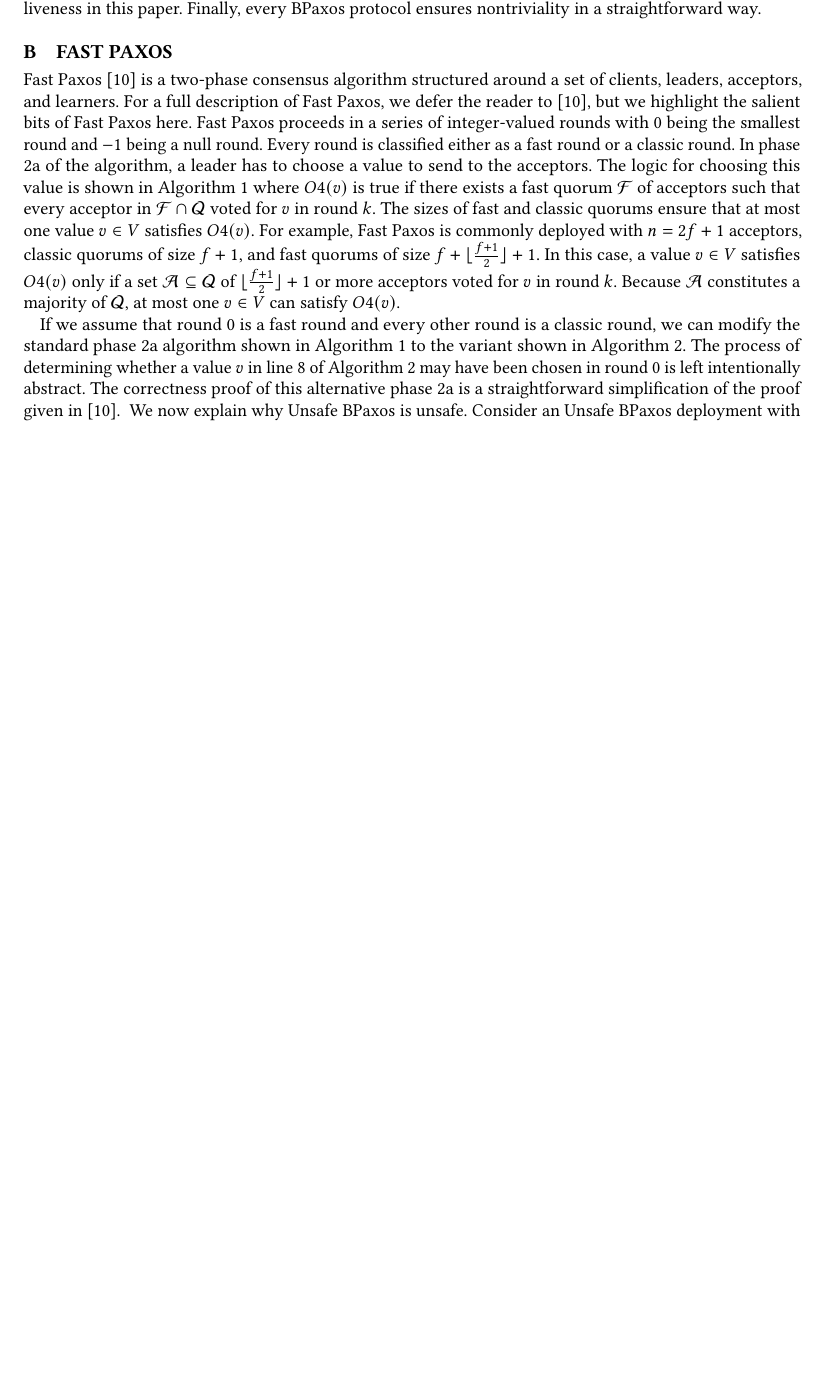
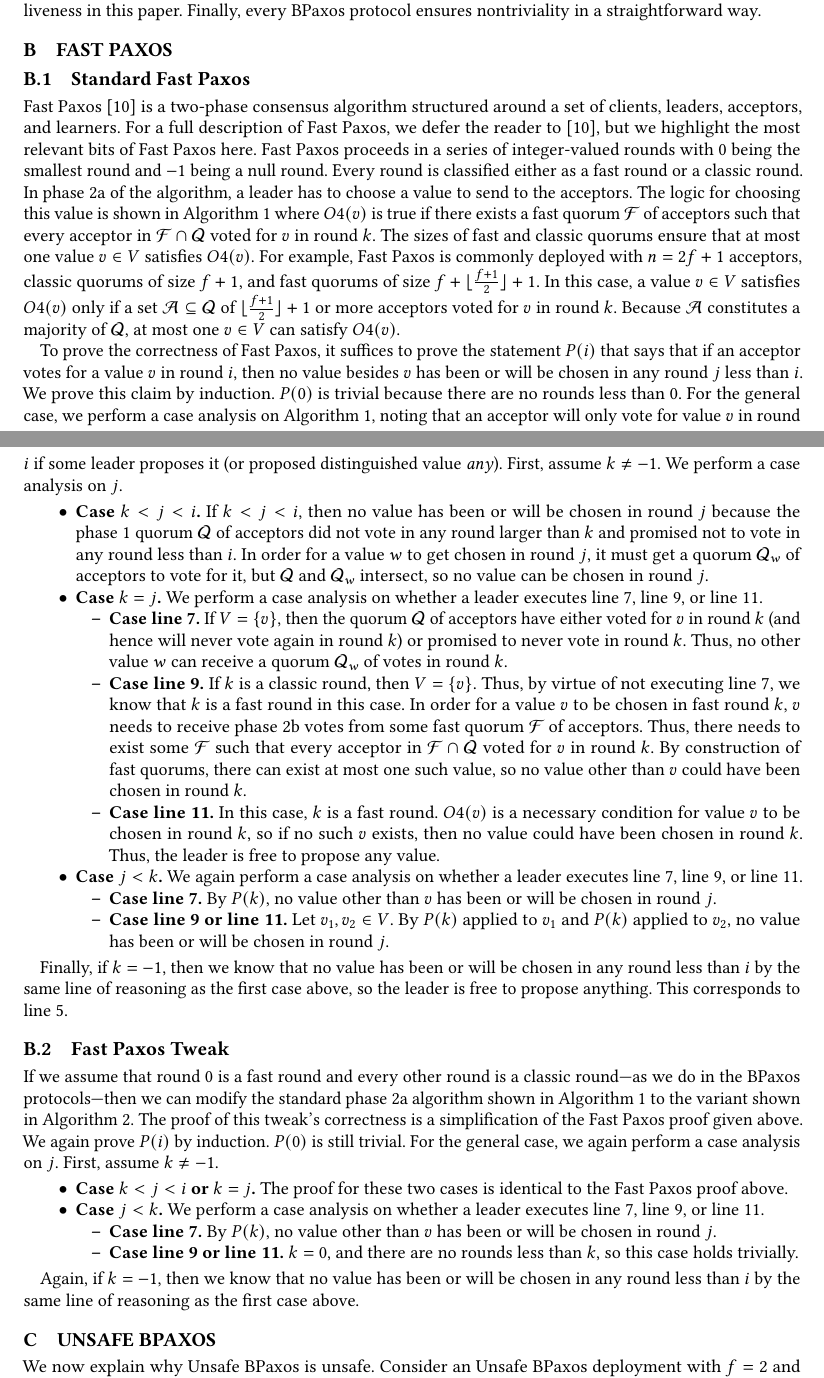
Before and after one commit to mwhittaker/bipartisan_paxos, a LaTeX paper (paper/bipartisan_paxos.tex, which reads paper/sections/fast_paxos.tex, paper/sections/unsafe_bpaxos_example.tex): part of page 15 of 17 before the commit and two parts of pages 15 and 16 of 18 after it, the two joined at a grey line, cut so that both start at the same text, the shorter picture padded with empty space. Compiled offline with pdfLaTeX.

Commit message:
Elaborated on fast paxos in appendix.

```diff
--- a/paper/sections/fast_paxos.tex
+++ b/paper/sections/fast_paxos.tex
@@ -1,53 +1,10 @@
-\section{Fast Paxos}\appendixlabel{FastPaxos}
-% \begin{figure}[ht]
-%   \begin{minipage}[t]{0.48\textwidth}
-%     \begin{algorithm}[H]
-%       \caption{Fast Paxos Phase 2a}%
-%       \algolabel{FastPaxos}
-%       \begin{algorithmic}[1]
-%         \State $M \gets$ phase 1b messages from a quorum $\Quorum$
-%         \State $k \gets$ the largest vote round in $M$
-%         \State $V \gets$ the vote values in $M$ for round $k$
-%         \If{$k = -1$}\linelabel{FastPaxosCase1}
-%           \State send any proposed value \linelabel{FastPaxosCase1Code}
-%         \ElsIf{$V = \set{v}$}\linelabel{FastPaxosCase2}
-%           \State send $v$ \linelabel{FastPaxosCase2Code}
-%         \ElsIf{$\exists v \in V.\ O4(v)$}\linelabel{FastPaxosCase3}
-%           \State send $v$ \linelabel{FastPaxosCase3Code}
-%         \Else{}\linelabel{FastPaxosCase4}
-%           \State send any proposed value \linelabel{FastPaxosCase4Code}
-%         \EndIf{}
-%       \end{algorithmic}
-%     \end{algorithm}
-%   \end{minipage}%
-%   \hspace{0.04\textwidth}%
-%   \begin{minipage}[t]{0.48\textwidth}
-%     \begin{algorithm}[H]
-%       \caption{Fast Paxos Phase 2a Tweak}%
-%       \algolabel{FastPaxosTweak}
-%       \begin{algorithmic}[1]
-%         \State $M \gets$ phase 1b messages from a quorum $\Quorum$
-%         \State $k \gets$ the largest vote round in $M$
-%         \State $V \gets$ the vote values in $M$ for round $k$
-%         \If{$k = -1$}\linelabel{FastPaxosTweakCase1}
-%           \State send 2a with any proposed value \linelabel{FastPaxosTweakCase1Code}
-%         \ElsIf{$k \neq 0$}\linelabel{FastPaxosTweakCase2}
-%           \State send 2a with unique $v \in V$ \linelabel{FastPaxosTweakCase2Code}
-%         \ElsIf{$\exists v \in V$ maybe chosen in round $0$}\linelabel{FastPaxosTweakCase3}
-%           \State send 2a with $v$ \linelabel{FastPaxosTweakCase3Code}
-%         \Else{}\linelabel{FastPaxosTweakCase4}
-%           \State send 2a with any proposed value \linelabel{FastPaxosTweakCase4Code}
-%         \EndIf{}
-%       \end{algorithmic}
-%     \end{algorithm}
-%   \end{minipage}
-% \end{figure}
-
+\section{Fast Paxos}\appendixlabel{FastPaxosAppendix}
+\subsection{Standard Fast Paxos}
 Fast Paxos~\cite{lamport2006fast} is a two-phase consensus algorithm structured
 around a set of clients, leaders, acceptors, and learners. For a full
-description of Fast Paxos, we defer the reader to \cite{lamport2006fast}, but
-we highlight the salient bits of Fast Paxos here. Fast Paxos proceeds in a
-series of integer-valued rounds with $0$ being the smallest round and $-1$
+description of Fast Paxos, we defer the reader to~\cite{lamport2006fast}, but
+we highlight the most relevant bits of Fast Paxos here. Fast Paxos proceeds in
+a series of integer-valued rounds with $0$ being the smallest round and $-1$
 being a null round. Every round is classified either as a fast round or a
 classic round. In phase 2a of the algorithm, a leader has to choose a value to
 send to the acceptors. The logic for choosing this value is shown in
@@ -62,10 +19,97 @@ $\QuorumMajoritySize$ or more acceptors voted for $v$ in round $k$. Because
 $\mathcal{A}$ constitutes a majority of $\Quorum$, at most one $v \in V$ can
 satisfy $O4(v)$.
 
+To prove the correctness of Fast Paxos, it suffices to prove the statement
+$P(i)$ that says that if an acceptor votes for a value $v$ in round $i$, then
+no value besides $v$ has been or will be chosen in any round $j$ less than $i$.
+We prove this claim by induction. $P(0)$ is trivial because there are no rounds
+less than $0$. For the general case, we perform a case analysis on
+\algoref{FastPaxos}, noting that an acceptor will only vote for value $v$ in
+round $i$ if some leader proposes it (or proposed distinguished value
+\emph{any}). First, assume $k \neq -1$. We perform a case analysis on $j$.
+\begin{itemize}
+  \item \textbf{Case $k < j < i$.}
+    If $k < j < i$, then no value has been or will be chosen in round $j$
+    because the phase 1 quorum $\Quorum$ of acceptors did not vote in any round
+    larger than $k$ and promised not to vote in any round less than $i$. In
+    order for a value $w$ to get chosen in round $j$, it must get a quorum
+    $\Quorum_w$ of acceptors to vote for it, but $\Quorum$ and $\Quorum_w$
+    intersect, so no value can be chosen in round $j$.
+
+  \item \textbf{Case $k = j$.}
+    We perform a case analysis on whether a leader executes
+    \lineref{FastPaxosCase2Code}, \lineref{FastPaxosCase3Code}, or
+    \lineref{FastPaxosCase4Code}.
+    \begin{itemize}
+      \item \textbf{Case \lineref{FastPaxosCase2Code}.}
+        If $V = \set{v}$, then the quorum $\Quorum$ of acceptors have either
+        voted for $v$ in round $k$ (and hence will never vote again in round
+        $k$) or promised to never vote in round $k$. Thus, no other value $w$
+        can receive a quorum $\Quorum_w$ of votes in round $k$.
+      \item \textbf{Case \lineref{FastPaxosCase3Code}.}
+        If $k$ is a classic round, then $V = \set{v}$. Thus, by virtue of not
+        executing \lineref{FastPaxosCase2Code}, we know that $k$ is a fast
+        round in this case. In order for a value $v$ to be chosen in fast round
+        $k$, $v$ needs to receive phase 2b votes from some fast quorum
+        $\FastQuorum$ of acceptors. Thus, there needs to exist some
+        $\FastQuorum$ such that every acceptor in $\FastQuorum \cap \Quorum$
+        voted for $v$ in round $k$. By construction of fast quorums, there can
+        exist at most one such value, so no value other than $v$ could have
+        been chosen in round $k$.
+      \item \textbf{Case \lineref{FastPaxosCase4Code}.}
+        In this case, $k$ is a fast round. $O4(v)$ is a necessary condition for
+        value $v$ to be chosen in round $k$, so if no such $v$ exists, then no
+        value could have been chosen in round $k$. Thus, the leader is free to
+        propose any value.
+    \end{itemize}
+
+  \item \textbf{Case $j < k$.}
+    We again perform a case analysis on whether a leader executes
+    \lineref{FastPaxosCase2Code}, \lineref{FastPaxosCase3Code}, or
+    \lineref{FastPaxosCase4Code}.
+    \begin{itemize}
+      \item \textbf{Case \lineref{FastPaxosCase2Code}.}
+        By $P(k)$, no value other than $v$ has been or will be chosen in round
+        $j$.
+      \item \textbf{Case \lineref{FastPaxosCase3Code} or
+                         \lineref{FastPaxosCase4Code}.}
+        Let $v_1, v_2 \in V$. By $P(k)$ applied to $v_1$ and $P(k)$ applied to
+        $v_2$, no value has been or will be chosen in round $j$.
+    \end{itemize}
+\end{itemize}
+
+Finally, if $k = -1$, then we know that no value has been or will be chosen in
+any round less than $i$ by the same line of reasoning as the first case above,
+so the leader is free to propose anything. This corresponds to
+\lineref{FastPaxosCase1Code}.
+
+\subsection{Fast Paxos Tweak}
 If we assume that round $0$ is a fast round and every other round is a classic
-round, we can modify the standard phase 2a algorithm shown in
-\algoref{FastPaxos} to the variant shown in \algoref{FastPaxosTweak}. The
-process of determining whether a value $v$ in \lineref{FastPaxosTweakCase3} of
-\algoref{FastPaxosTweak} may have been chosen in round $0$ is left
-intentionally abstract. The correctness proof of this alternative phase 2a is a
-straightforward simplification of the proof given in~\cite{lamport2006fast}.
+round---as we do in the BPaxos protocols---then we can modify the standard
+phase 2a algorithm shown in \algoref{FastPaxos} to the variant shown in
+\algoref{FastPaxosTweak}.
+%
+The proof of this tweak's correctness is a simplification of the Fast Paxos
+proof given above. We again prove $P(i)$ by induction. $P(0)$ is still trivial.
+For the general case, we again perform a case analysis on $j$. First, assume $k
+\neq -1$.  \begin{itemize}
+  \item \textbf{Case $k < j < i$ or $k = j$.}
+    The proof for these two cases is identical to the Fast Paxos proof above.
+
+  \item \textbf{Case $j < k$.}
+    We perform a case analysis on whether a leader executes
+    \lineref{FastPaxosTweakCase2Code}, \lineref{FastPaxosTweakCase3Code}, or
+    \lineref{FastPaxosTweakCase4Code}.
+    \begin{itemize}
+      \item \textbf{Case \lineref{FastPaxosTweakCase2Code}.}
+        By $P(k)$, no value other than $v$ has been or will be chosen in round
+        $j$.
+      \item \textbf{Case \lineref{FastPaxosTweakCase3Code} or
+                         \lineref{FastPaxosTweakCase4Code}.}
+        $k = 0$, and there are no rounds less than $k$, so this case
+        holds trivially.
+    \end{itemize}
+\end{itemize}
+
+Again, if $k = -1$, then we know that no value has been or will be chosen in
+any round less than $i$ by the same line of reasoning as the first case above.
--- a/paper/sections/unsafe_bpaxos_example.tex
+++ b/paper/sections/unsafe_bpaxos_example.tex
@@ -1,3 +1,4 @@
+\section{Unsafe BPaxos}\appendixlabel{UnsafeBPaxosAppendix}
 We now explain why Unsafe BPaxos is unsafe. Consider an Unsafe BPaxos
 deployment with $f = 2$ and $n = 2f + 1 = 5$.
 %
```
Also changed, not shown: paper/sections/aside_on_fast_paxos.tex (+3 -3 lines).
